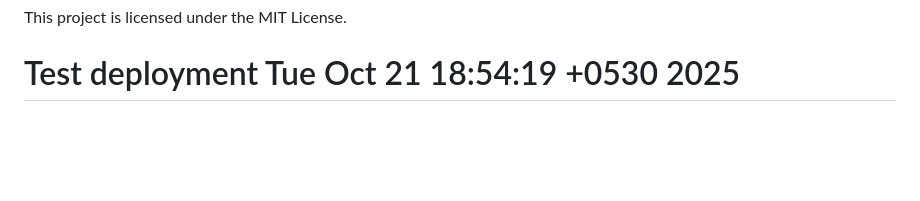
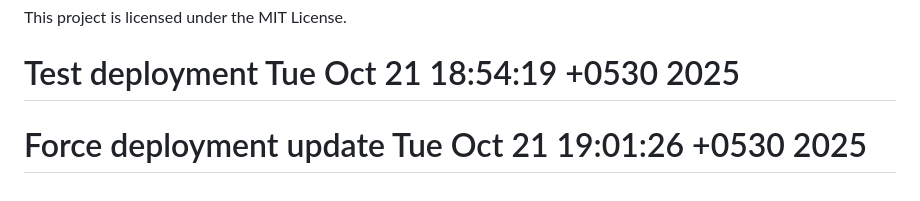
Before and after one commit to Sanjeewa1995/M-AUTO-ZONE-API, a Markdown page: README.md, the part around the change. GitHub-like rendering; blank space fills up the shorter version.

```diff
--- a/README.md
+++ b/README.md
@@ -180,3 +180,4 @@ python manage.py migrate
 
 This project is licensed under the MIT License.
 # Test deployment Tue Oct 21 18:54:19 +0530 2025
+# Force deployment update Tue Oct 21 19:01:26 +0530 2025
```
